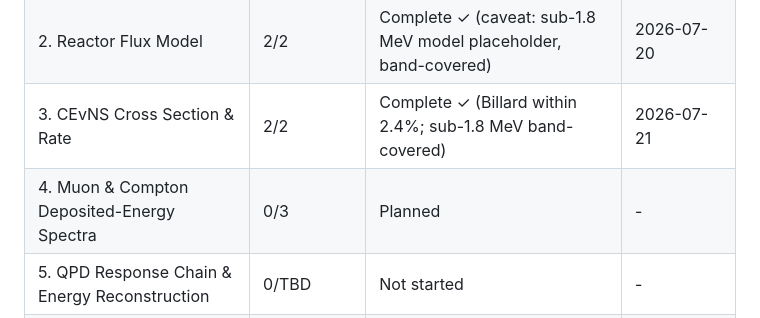
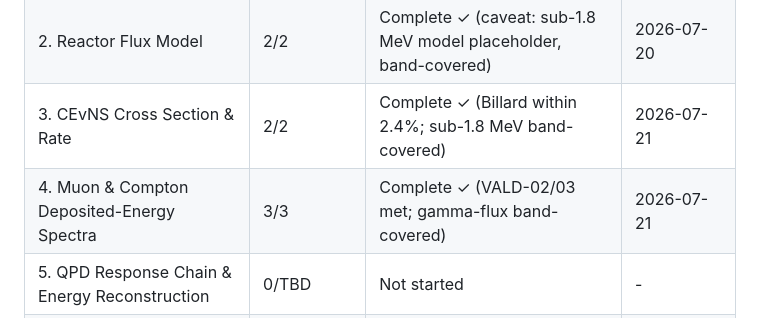
Before and after one commit to WashU-Astroparticle-Lab/qpd_potential, a Markdown page: GPD/ROADMAP.md, the part around one of its changes. Rendered like a GitHub page.

```diff
--- a/GPD/ROADMAP.md
+++ b/GPD/ROADMAP.md
@@ -169,6 +169,6 @@ Phases execute by dependency wave: 1 → {2, 4} → 3 → 5 → 6 (Phase 4 paral
 | 1. Conventions & Energy-Scale Foundation | 2/2 | Complete ✓ | 2026-07-20 |
 | 2. Reactor Flux Model | 2/2 | Complete ✓ (caveat: sub-1.8 MeV model placeholder, band-covered) | 2026-07-20 |
 | 3. CEvNS Cross Section & Rate | 2/2 | Complete ✓ (Billard within 2.4%; sub-1.8 MeV band-covered) | 2026-07-21 |
-| 4. Muon & Compton Deposited-Energy Spectra | 0/3 | Planned | - |
+| 4. Muon & Compton Deposited-Energy Spectra | 3/3 | Complete ✓ (VALD-02/03 met; gamma-flux band-covered) | 2026-07-21 |
 | 5. QPD Response Chain & Energy Reconstruction | 0/TBD | Not started | - |
 | 6. Fold & Produce Reconstructed-Energy Spectra | 0/TBD | Not started | - |
```
Also changed, not shown: other parts of GPD/ROADMAP.md (+4 -4 lines), 1 other file.
